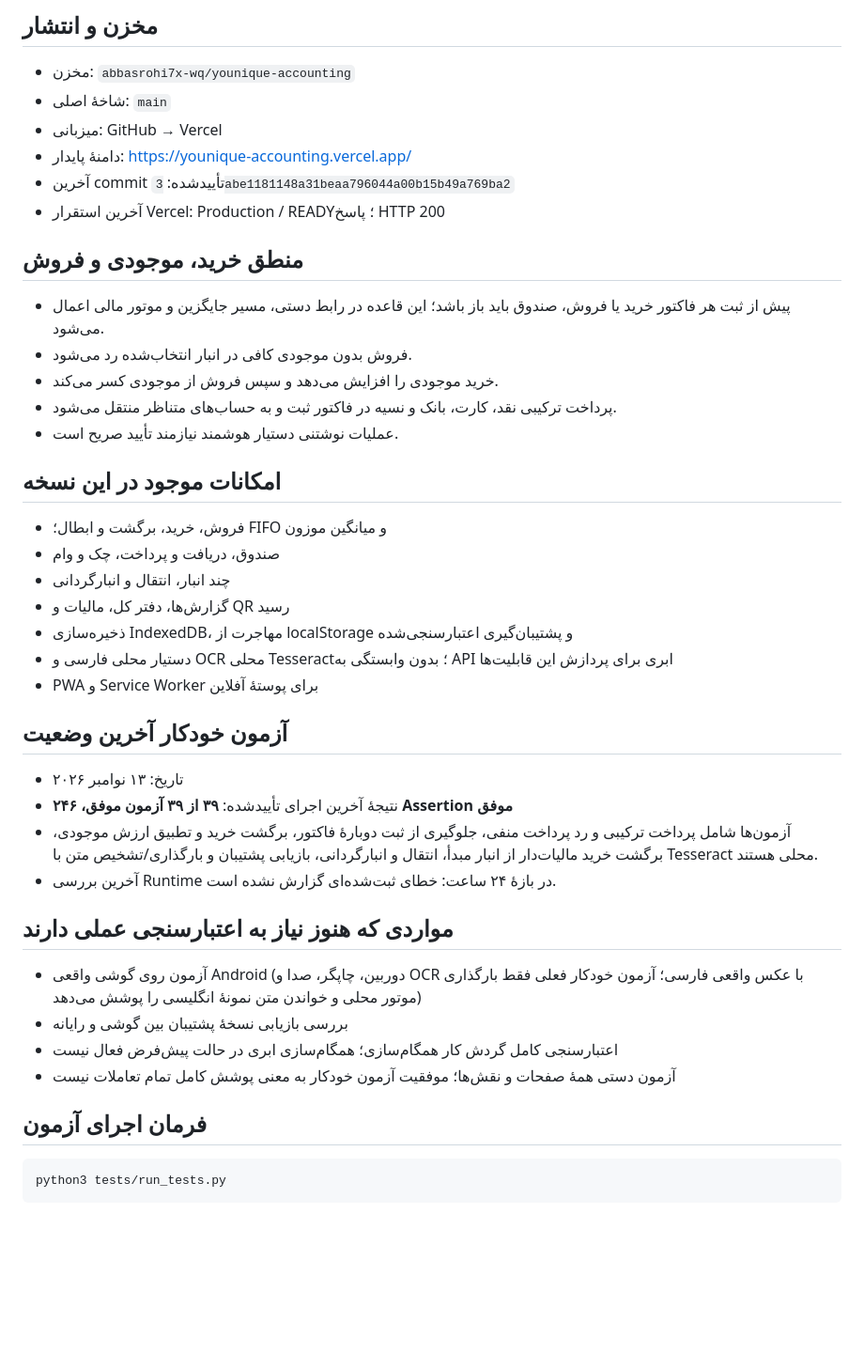
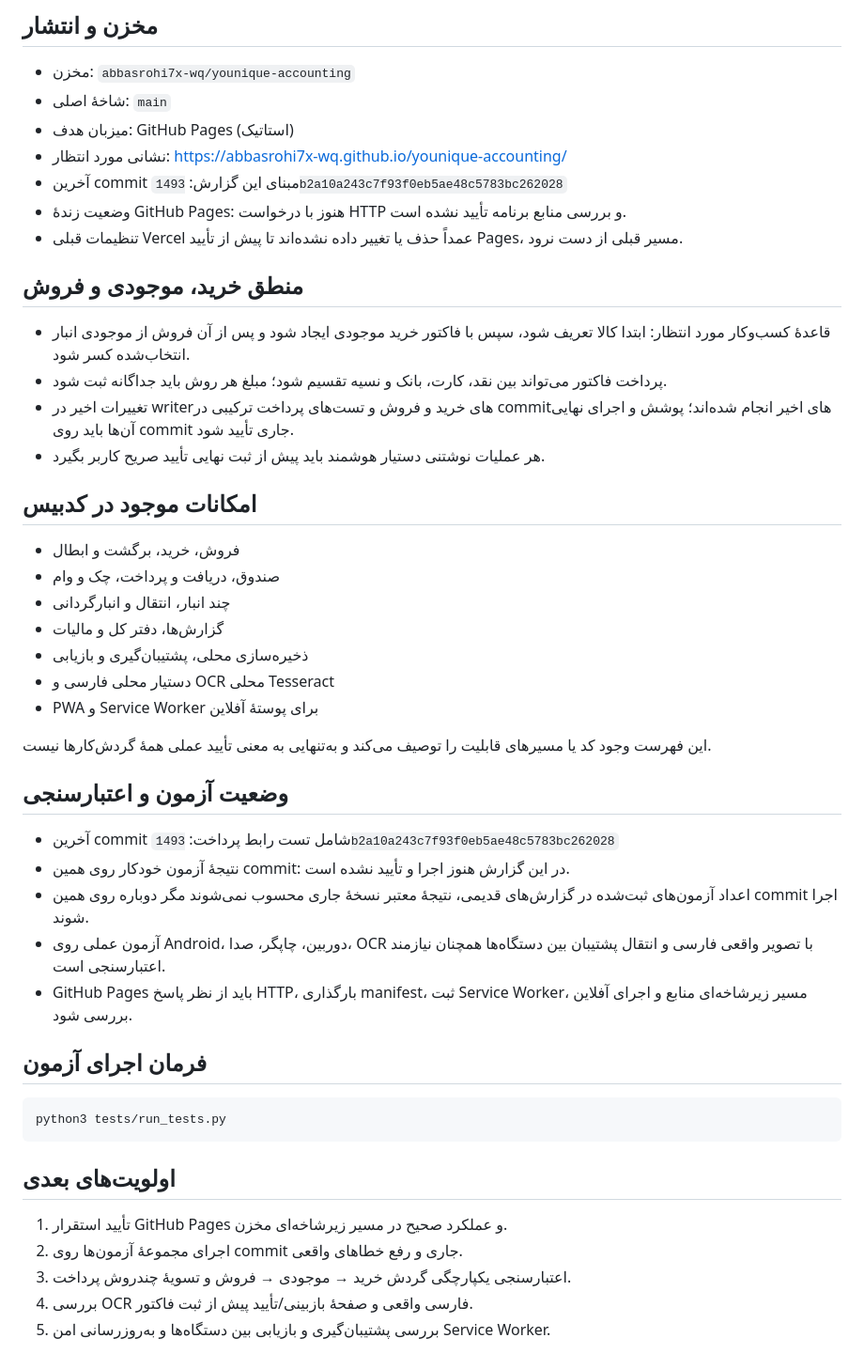
Before and after one commit to abbasrohi7x-wq/younique-accounting, a Markdown page: PROJECT_STATUS.md, the part around the change. Shown at 94% size. GitHub-like rendering; blank space fills up the shorter version.

Commit message:
docs: align project status with GitHub Pages migration

````diff
--- a/PROJECT_STATUS.md
+++ b/PROJECT_STATUS.md
@@ -3,40 +3,45 @@
 ## مخزن و انتشار
 - مخزن: `abbasrohi7x-wq/younique-accounting`
 - شاخهٔ اصلی: `main`
-- میزبانی: GitHub → Vercel
-- دامنهٔ پایدار: https://younique-accounting.vercel.app/
-- آخرین commit تأییدشده: `3abe1181148a31beaa796044a00b15b49a769ba2`
-- آخرین استقرار Vercel: Production / READY؛ پاسخ HTTP 200
+- میزبان هدف: GitHub Pages (استاتیک)
+- نشانی مورد انتظار: https://abbasrohi7x-wq.github.io/younique-accounting/
+- آخرین commit مبنای این گزارش: `1493b2a10a243c7f93f0eb5ae48c5783bc262028`
+- وضعیت زندهٔ GitHub Pages: هنوز با درخواست HTTP و بررسی منابع برنامه تأیید نشده است.
+- تنظیمات قبلی Vercel عمداً حذف یا تغییر داده نشده‌اند تا پیش از تأیید Pages، مسیر قبلی از دست نرود.
 
 ## منطق خرید، موجودی و فروش
-- پیش از ثبت هر فاکتور خرید یا فروش، صندوق باید باز باشد؛ این قاعده در رابط دستی، مسیر جایگزین و موتور مالی اعمال می‌شود.
-- فروش بدون موجودی کافی در انبار انتخاب‌شده رد می‌شود.
-- خرید موجودی را افزایش می‌دهد و سپس فروش از موجودی کسر می‌کند.
-- پرداخت ترکیبی نقد، کارت، بانک و نسیه در فاکتور ثبت و به حساب‌های متناظر منتقل می‌شود.
-- عملیات نوشتنی دستیار هوشمند نیازمند تأیید صریح است.
+- قاعدهٔ کسب‌وکار مورد انتظار: ابتدا کالا تعریف شود، سپس با فاکتور خرید موجودی ایجاد شود و پس از آن فروش از موجودی انبار انتخاب‌شده کسر شود.
+- پرداخت فاکتور می‌تواند بین نقد، کارت، بانک و نسیه تقسیم شود؛ مبلغ هر روش باید جداگانه ثبت شود.
+- تغییرات اخیر در writerهای خرید و فروش و تست‌های پرداخت ترکیبی در commitهای اخیر انجام شده‌اند؛ پوشش و اجرای نهایی آن‌ها باید روی commit جاری تأیید شود.
+- هر عملیات نوشتنی دستیار هوشمند باید پیش از ثبت نهایی تأیید صریح کاربر بگیرد.
 
-## امکانات موجود در این نسخه
-- فروش، خرید، برگشت و ابطال؛ FIFO و میانگین موزون
+## امکانات موجود در کدبیس
+- فروش، خرید، برگشت و ابطال
 - صندوق، دریافت و پرداخت، چک و وام
 - چند انبار، انتقال و انبارگردانی
-- گزارش‌ها، دفتر کل، مالیات و QR رسید
-- ذخیره‌سازی IndexedDB، مهاجرت از localStorage و پشتیبان‌گیری اعتبارسنجی‌شده
-- دستیار محلی فارسی و OCR محلی Tesseract؛ بدون وابستگی به API ابری برای پردازش این قابلیت‌ها
+- گزارش‌ها، دفتر کل و مالیات
+- ذخیره‌سازی محلی، پشتیبان‌گیری و بازیابی
+- دستیار محلی فارسی و OCR محلی Tesseract
 - PWA و Service Worker برای پوستهٔ آفلاین
 
-## آزمون خودکار آخرین وضعیت
-- تاریخ: ۱۳ نوامبر ۲۰۲۶
-- نتیجهٔ آخرین اجرای تأییدشده: **۳۹ از ۳۹ آزمون موفق، ۲۴۶ Assertion موفق**
-- آزمون‌ها شامل پرداخت ترکیبی و رد پرداخت منفی، جلوگیری از ثبت دوبارهٔ فاکتور، برگشت خرید و تطبیق ارزش موجودی، برگشت خرید مالیات‌دار از انبار مبدأ، انتقال و انبارگردانی، بازیابی پشتیبان و بارگذاری/تشخیص متن با Tesseract محلی هستند.
-- آخرین بررسی Runtime در بازهٔ ۲۴ ساعت: خطای ثبت‌شده‌ای گزارش نشده است.
+این فهرست وجود کد یا مسیرهای قابلیت را توصیف می‌کند و به‌تنهایی به معنی تأیید عملی همهٔ گردش‌کارها نیست.
 
-## مواردی که هنوز نیاز به اعتبارسنجی عملی دارند
-- آزمون روی گوشی واقعی Android (دوربین، چاپگر، صدا و OCR با عکس واقعی فارسی؛ آزمون خودکار فعلی فقط بارگذاری موتور محلی و خواندن متن نمونهٔ انگلیسی را پوشش می‌دهد)
-- بررسی بازیابی نسخهٔ پشتیبان بین گوشی و رایانه
-- اعتبارسنجی کامل گردش کار همگام‌سازی؛ همگام‌سازی ابری در حالت پیش‌فرض فعال نیست
-- آزمون دستی همهٔ صفحات و نقش‌ها؛ موفقیت آزمون خودکار به معنی پوشش کامل تمام تعاملات نیست
+## وضعیت آزمون و اعتبارسنجی
+- آخرین commit شامل تست رابط پرداخت: `1493b2a10a243c7f93f0eb5ae48c5783bc262028`
+- نتیجهٔ آزمون خودکار روی همین commit: در این گزارش هنوز اجرا و تأیید نشده است.
+- اعداد آزمون‌های ثبت‌شده در گزارش‌های قدیمی، نتیجهٔ معتبر نسخهٔ جاری محسوب نمی‌شوند مگر دوباره روی همین commit اجرا شوند.
+- آزمون عملی روی Android، دوربین، چاپگر، صدا، OCR با تصویر واقعی فارسی و انتقال پشتیبان بین دستگاه‌ها همچنان نیازمند اعتبارسنجی است.
+- GitHub Pages باید از نظر پاسخ HTTP، بارگذاری manifest، ثبت Service Worker، مسیر زیرشاخه‌ای منابع و اجرای آفلاین بررسی شود.
 
 ## فرمان اجرای آزمون
+
 ```bash
 python3 tests/run_tests.py
 ```
+
+## اولویت‌های بعدی
+1. تأیید استقرار GitHub Pages و عملکرد صحیح در مسیر زیرشاخه‌ای مخزن.
+2. اجرای مجموعهٔ آزمون‌ها روی commit جاری و رفع خطاهای واقعی.
+3. اعتبارسنجی یکپارچگی گردش خرید → موجودی → فروش و تسویهٔ چندروش پرداخت.
+4. بررسی OCR فارسی واقعی و صفحهٔ بازبینی/تأیید پیش از ثبت فاکتور.
+5. بررسی پشتیبان‌گیری و بازیابی بین دستگاه‌ها و به‌روزرسانی امن Service Worker.
````
Also changed, not shown: README.md (+41 -32 lines).
